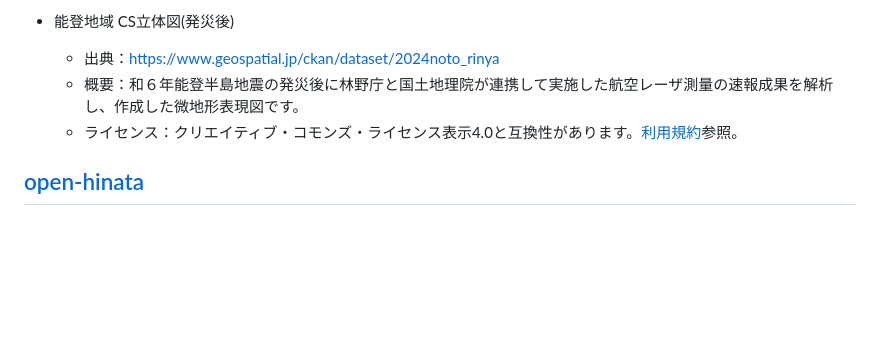
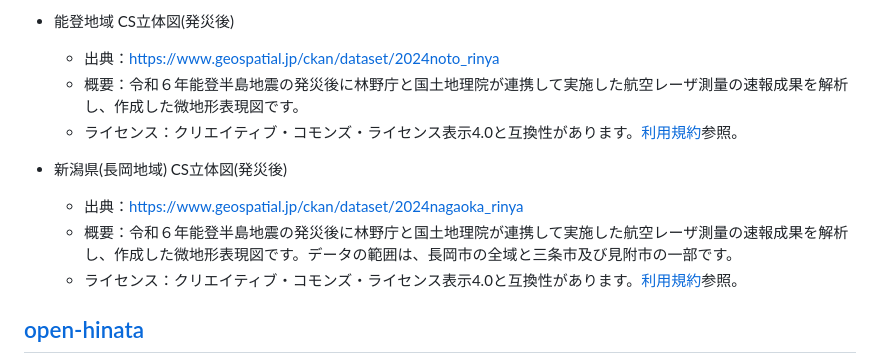
Before and after one commit to shiwaku/aist-dem-with-csmap-on-maplibre, a Markdown page: README.md, the part around the change. Drawn GitHub-style; blank space fills up the shorter version.

```diff
--- a/README.md
+++ b/README.md
@@ -63,8 +63,13 @@ https://shiwaku.github.io/aist-dem-with-csmap-on-maplibre/
 
 - 能登地域 CS立体図(発災後)
   - 出典：https://www.geospatial.jp/ckan/dataset/2024noto_rinya
-  - 概要：和６年能登半島地震の発災後に林野庁と国土地理院が連携して実施した航空レーザ測量の速報成果を解析し、作成した微地形表現図です。
+  - 概要：令和６年能登半島地震の発災後に林野庁と国土地理院が連携して実施した航空レーザ測量の速報成果を解析し、作成した微地形表現図です。
   - ライセンス：クリエイティブ・コモンズ・ライセンス表示4.0と互換性があります。[利用規約](https://www.geospatial.jp/ckan/dataset/2024noto_rinya/resource/2d07d2e8-d344-452f-b98f-c4171b14a542)参照。
+
+- 新潟県(長岡地域) CS立体図(発災後)
+  - 出典：https://www.geospatial.jp/ckan/dataset/2024nagaoka_rinya
+  - 概要：令和６年能登半島地震の発災後に林野庁と国土地理院が連携して実施した航空レーザ測量の速報成果を解析し、作成した微地形表現図です。データの範囲は、長岡市の全域と三条市及び見附市の一部です。
+  - ライセンス：クリエイティブ・コモンズ・ライセンス表示4.0と互換性があります。[利用規約](https://www.geospatial.jp/ckan/dataset/2024nagaoka_rinya/resource/9c76b040-b1ec-4e4b-a595-09b9aeca586c)参照。
 
 ## [open-hinata](https://kenzkenz.xsrv.jp/open-hinata/open-hinata.html)
 
```
